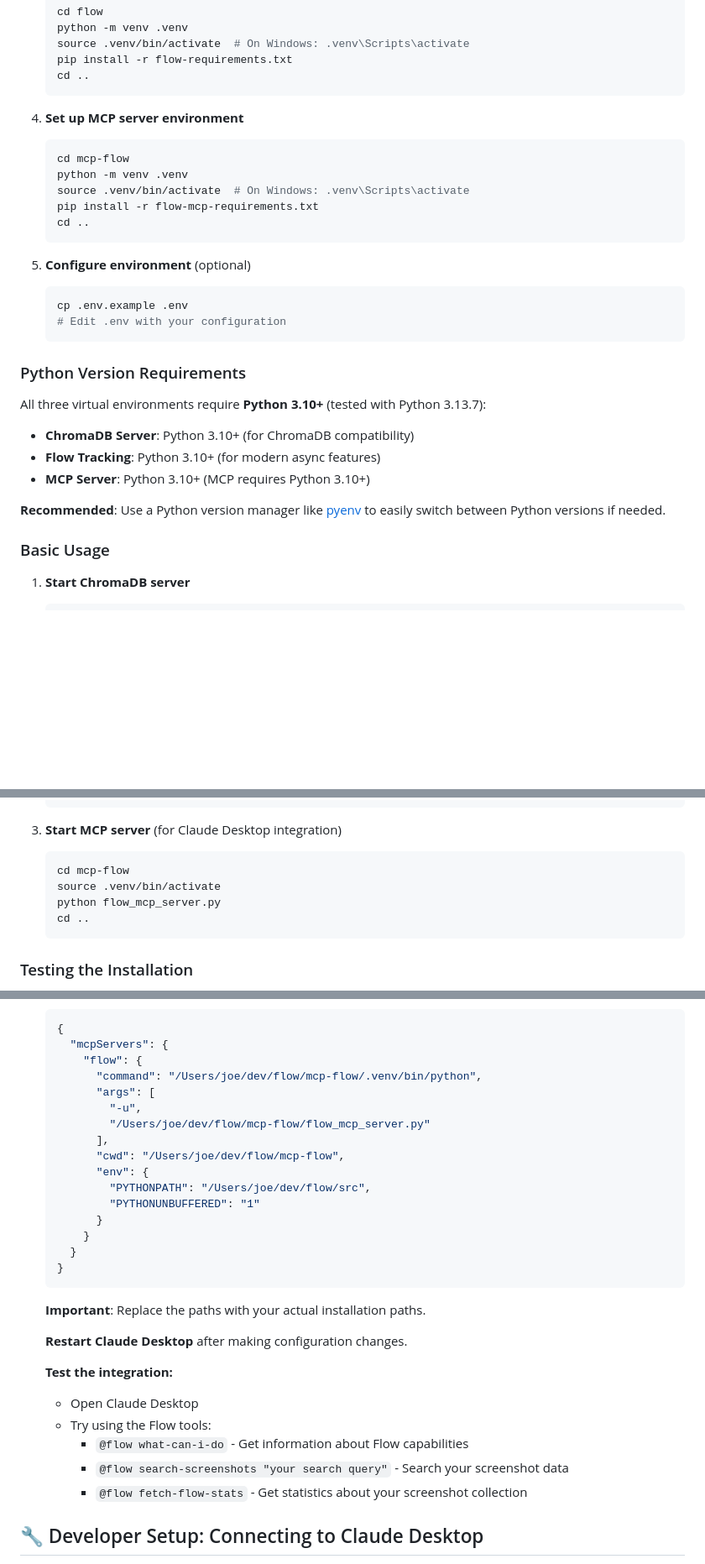
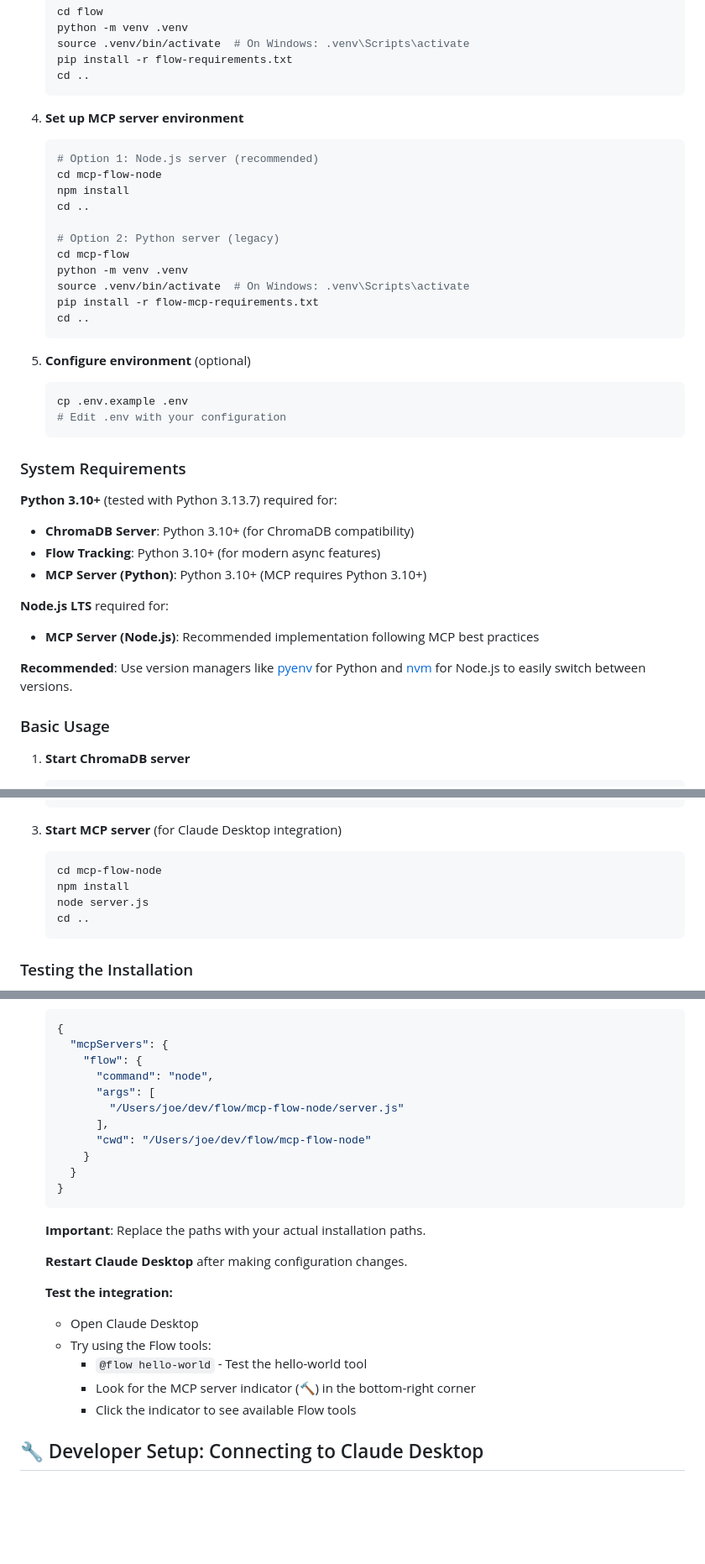
Before and after one commit to joenewbry/flow, a Markdown page: README.md, 3 parts joined by grey strips. Shown at 84% size. Rendered like a GitHub page; blank space fills up the shorter version.

Commit message:
Update README and Claude Desktop config for Node.js setup
- Update Claude Desktop configuration to use Node.js MCP server
- Update README installation instructions to prioritize Node.js server
- Add Node.js LTS requirement to system requirements
- Update testing instructions to use hello-world tool
- Simplify configuration by removing Python virtual environment complexity
- Make Node.js the primary MCP server option with Python as legacy

````diff
--- a/README.md
+++ b/README.md
@@ -71,6 +71,12 @@
 
 4. **Set up MCP server environment**
    ```bash
+   # Option 1: Node.js server (recommended)
+   cd mcp-flow-node
+   npm install
+   cd ..
+
+   # Option 2: Python server (legacy)
    cd mcp-flow
    python -m venv .venv
    source .venv/bin/activate  # On Windows: .venv\Scripts\activate
@@ -84,15 +90,17 @@
    # Edit .env with your configuration
    ```
 
-### Python Version Requirements
+### System Requirements
 
-All three virtual environments require **Python 3.10+** (tested with Python 3.13.7):
-
+**Python 3.10+** (tested with Python 3.13.7) required for:
 - **ChromaDB Server**: Python 3.10+ (for ChromaDB compatibility)
 - **Flow Tracking**: Python 3.10+ (for modern async features)
-- **MCP Server**: Python 3.10+ (MCP requires Python 3.10+)
+- **MCP Server (Python)**: Python 3.10+ (MCP requires Python 3.10+)
 
-**Recommended**: Use a Python version manager like [pyenv](https://github.com/pyenv/pyenv) to easily switch between Python versions if needed.
+**Node.js LTS** required for:
+- **MCP Server (Node.js)**: Recommended implementation following MCP best practices
+
+**Recommended**: Use version managers like [pyenv](https://github.com/pyenv/pyenv) for Python and [nvm](https://github.com/nvm-sh/nvm) for Node.js to easily switch between versions.
 
 ### Basic Usage
 
@@ -115,9 +123,9 @@ All three virtual environments require **Python 3.10+** (tested with Python 3.13
 
 3. **Start MCP server** (for Claude Desktop integration)
    ```bash
-   cd mcp-flow
-   source .venv/bin/activate
-   python flow_mcp_server.py
+   cd mcp-flow-node
+   npm install
+   node server.js
    cd ..
    ```
 
@@ -149,16 +157,11 @@ To verify everything is working correctly:
    {
      "mcpServers": {
        "flow": {
-         "command": "/Users/joe/dev/flow/mcp-flow/.venv/bin/python",
+         "command": "node",
          "args": [
-           "-u",
-           "/Users/joe/dev/flow/mcp-flow/flow_mcp_server.py"
+           "/Users/joe/dev/flow/mcp-flow-node/server.js"
          ],
-         "cwd": "/Users/joe/dev/flow/mcp-flow",
-         "env": {
-           "PYTHONPATH": "/Users/joe/dev/flow/src",
-           "PYTHONUNBUFFERED": "1"
-         }
+         "cwd": "/Users/joe/dev/flow/mcp-flow-node"
        }
      }
    }
@@ -171,9 +174,9 @@ To verify everything is working correctly:
    **Test the integration:**
    - Open Claude Desktop
    - Try using the Flow tools:
-     - `@flow what-can-i-do` - Get information about Flow capabilities
-     - `@flow search-screenshots "your search query"` - Search your screenshot data
-     - `@flow fetch-flow-stats` - Get statistics about your screenshot collection
+     - `@flow hello-world` - Test the hello-world tool
+     - Look for the MCP server indicator (🔨) in the bottom-right corner
+     - Click the indicator to see available Flow tools
 
 ## 🔧 Developer Setup: Connecting to Claude Desktop
 
````
